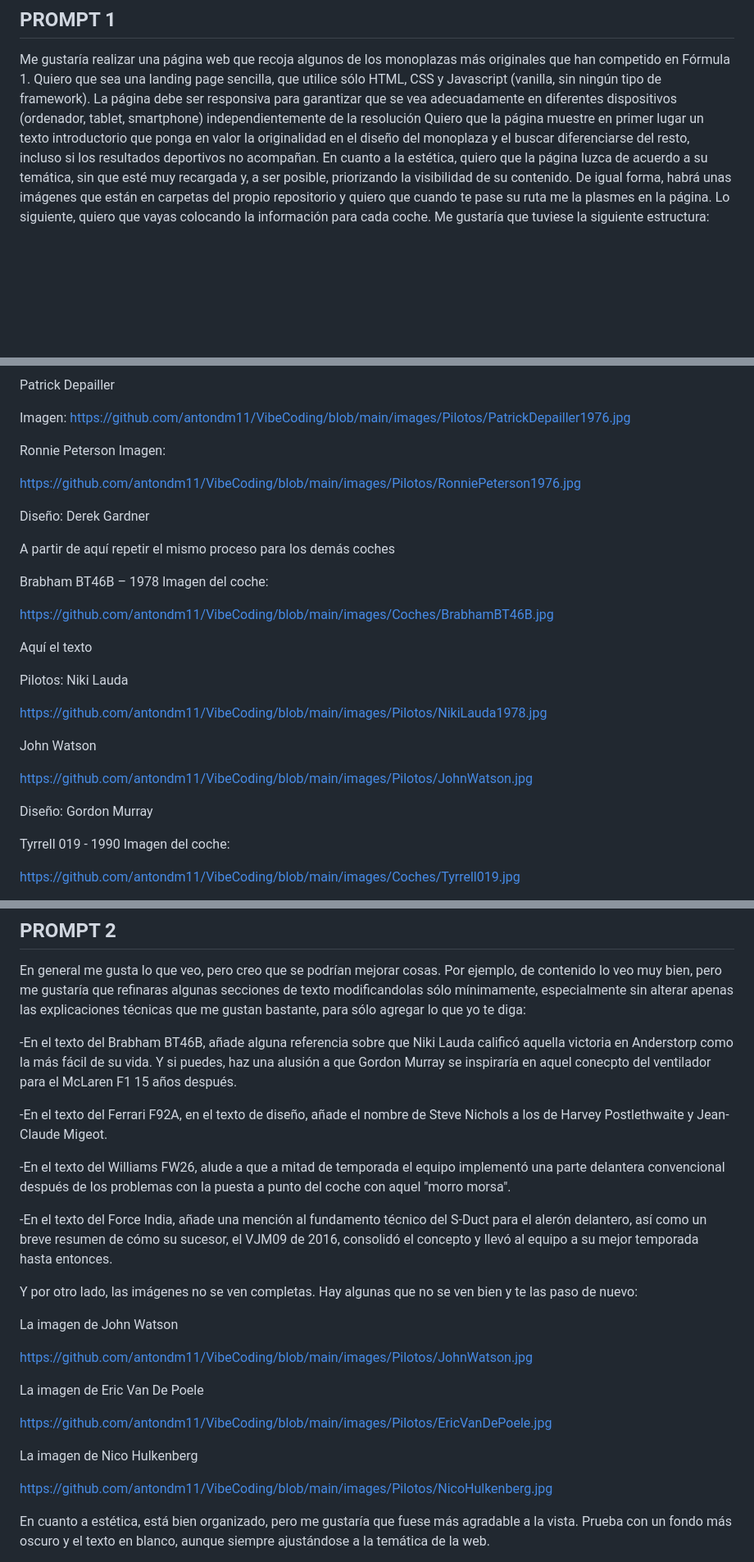
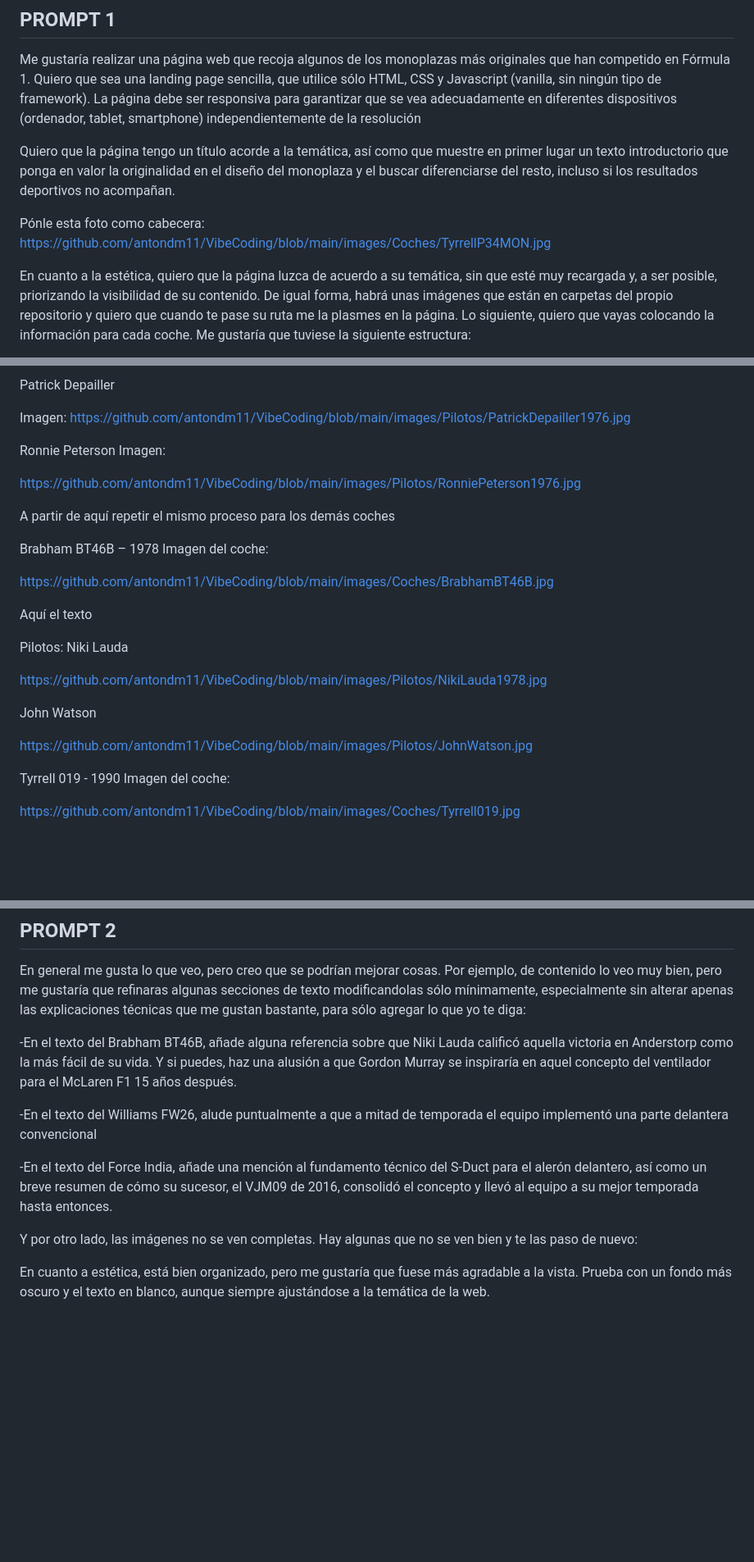
Before and after one commit to antondm11/VibeCoding, a Markdown page: README.md, 3 parts joined by grey strips. Shown at 82% size. Drawn GitHub-style; blank space fills up the shorter version.

Commit message:
Actualizar Prompts
Refine text sections and improve image visibility. Update design elements for better aesthetics and enhance podium graph for clarity.

```diff
--- a/README.md
+++ b/README.md
@@ -5,7 +5,12 @@ Repo para la página web hecha con IA de Visual Studio Code
 ## PROMPT 1 ##
 
 Me gustaría realizar una página web que recoja algunos de los monoplazas más originales que han competido en Fórmula 1. Quiero que sea una landing page sencilla, que utilice sólo HTML, CSS y Javascript (vanilla, sin ningún tipo de framework). La página debe ser responsiva para garantizar que se vea adecuadamente en diferentes dispositivos (ordenador, tablet, smartphone) independientemente de la resolución
-Quiero que la página muestre en primer lugar un texto introductorio que ponga en valor la originalidad en el diseño del monoplaza y el buscar diferenciarse del resto, incluso si los resultados deportivos no acompañan.
+
+Quiero que la página tengo un título acorde a la temática, así como que muestre en primer lugar un texto introductorio que ponga en valor la originalidad en el diseño del monoplaza y el buscar diferenciarse del resto, incluso si los resultados deportivos no acompañan.
+
+Pónle esta foto como cabecera: https://github.com/antondm11/VibeCoding/blob/main/images/Coches/TyrrellP34MON.jpg
+
+
 En cuanto a la estética, quiero que la página luzca de acuerdo a su temática, sin que esté muy recargada y, a ser posible, priorizando la visibilidad de su contenido.
 De igual forma, habrá unas imágenes que están en carpetas del propio repositorio y quiero que cuando te pase su ruta me la plasmes en la página.
 Lo siguiente, quiero que vayas colocando la información para cada coche. Me gustaría que tuviese la siguiente estructura:
@@ -53,8 +58,6 @@ Imagen:
 
 https://github.com/antondm11/VibeCoding/blob/main/images/Pilotos/RonniePeterson1976.jpg
 
-Diseño: Derek Gardner
-
 A partir de aquí repetir el mismo proceso para los demás coches
 
 Brabham BT46B – 1978
@@ -73,7 +76,6 @@ John Watson
 
 https://github.com/antondm11/VibeCoding/blob/main/images/Pilotos/JohnWatson.jpg
 
-Diseño: Gordon Murray
 
 Tyrrell 019 - 1990
 Imagen del coche:
@@ -232,28 +227,15 @@ Por último, en la parte de abajo de la página, quisiera un enlace a mi correo
 En general me gusta lo que veo, pero creo que se podrían mejorar cosas.
 Por ejemplo, de contenido lo veo muy bien, pero me gustaría que refinaras algunas secciones de texto modificandolas sólo mínimamente, especialmente sin alterar apenas las explicaciones técnicas que me gustan bastante, para sólo agregar lo que yo te diga:
 
--En el texto del Brabham BT46B, añade alguna referencia sobre que Niki Lauda calificó aquella victoria en Anderstorp como la más fácil de su vida. Y si puedes, haz una alusión a que Gordon Murray se inspiraría en aquel conecpto del ventilador para el McLaren F1 15 años después.
+-En el texto del Brabham BT46B, añade alguna referencia sobre que Niki Lauda calificó aquella victoria en Anderstorp como la más fácil de su vida. Y si puedes, haz una alusión a que Gordon Murray se inspiraría en aquel concepto del ventilador para el McLaren F1 15 años después.
 
--En el texto del Ferrari F92A, en el texto de diseño, añade el nombre de Steve Nichols a los de Harvey Postlethwaite y Jean-Claude Migeot.
 
--En el texto del Williams FW26, alude a que a mitad de temporada el equipo implementó una parte delantera convencional después de los problemas con la puesta a punto del coche con aquel "morro morsa".
+-En el texto del Williams FW26, alude puntualmente a que a mitad de temporada el equipo implementó una parte delantera convencional
 
 -En el texto del Force India, añade una mención al fundamento técnico del S-Duct para el alerón delantero, así como un breve resumen de cómo su sucesor, el VJM09 de 2016, consolidó el concepto y llevó al equipo a su mejor temporada hasta entonces.
 
 Y por otro lado, las imágenes no se ven completas. Hay algunas que no se ven bien y te las paso de nuevo:
 
-La imagen de John Watson
-
-https://github.com/antondm11/VibeCoding/blob/main/images/Pilotos/JohnWatson.jpg
-
-La imagen de Eric Van De Poele
-
-https://github.com/antondm11/VibeCoding/blob/main/images/Pilotos/EricVanDePoele.jpg
-
-
-La imagen de Nico Hulkenberg
-
-https://github.com/antondm11/VibeCoding/blob/main/images/Pilotos/NicoHulkenberg.jpg
 
 En cuanto a estética, está bien organizado, pero me gustaría que fuese más agradable a la vista. Prueba con un fondo más oscuro y el texto en blanco, aunque siempre ajustándose a la temática de la web.
 
```
Also changed, not shown: other parts of README.md (+0 -7 lines).
